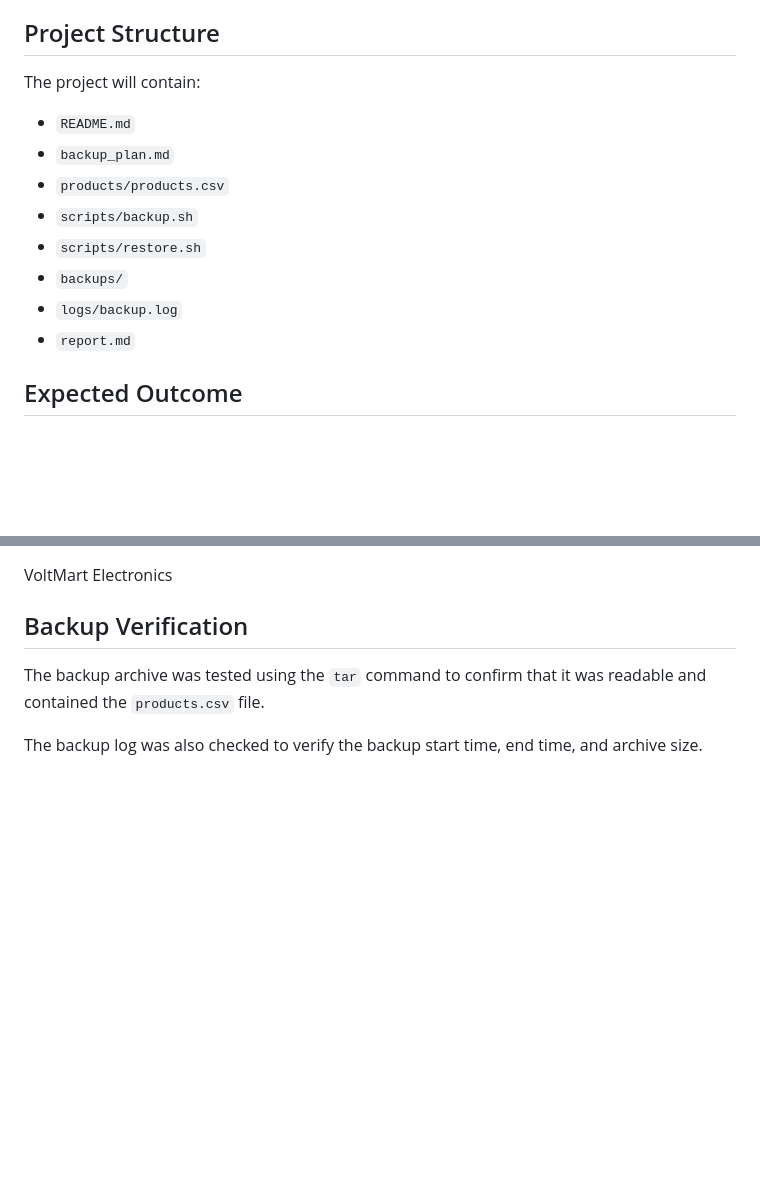
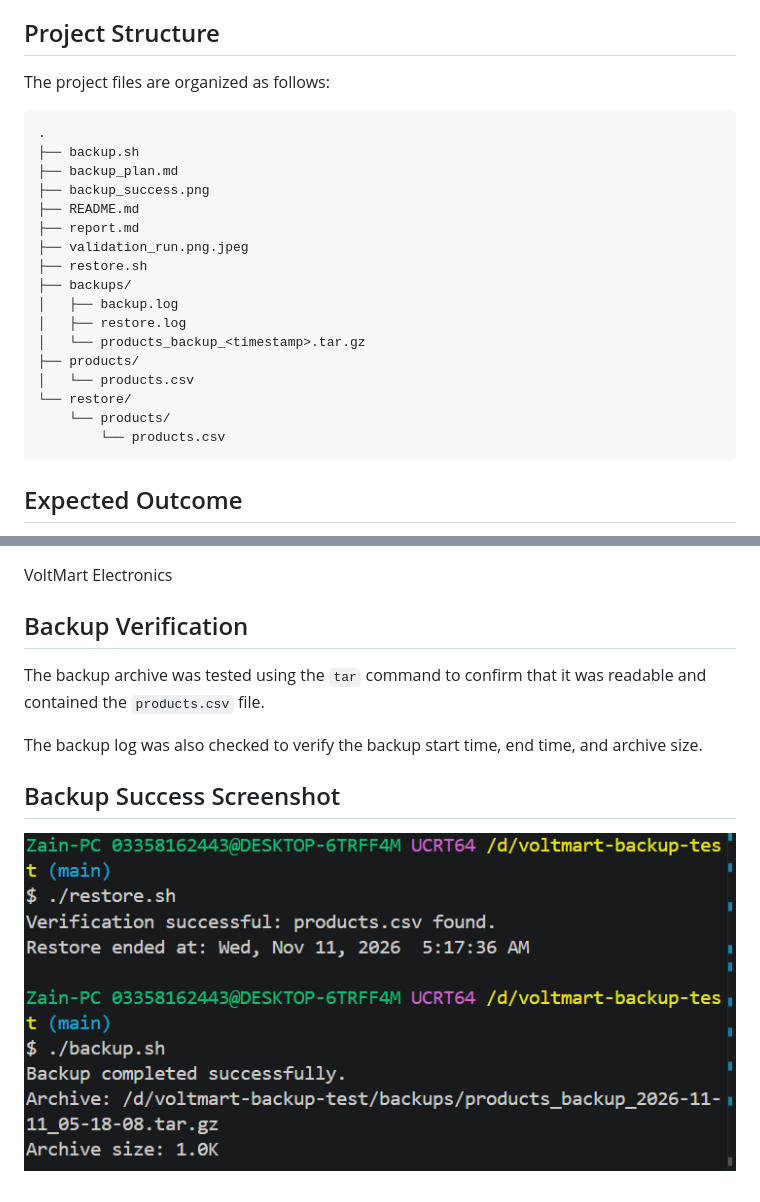
Before and after one commit to noorzaincs-star/voltmart-backup-test, a Markdown page: README.md, 2 parts joined by grey strips. Drawn GitHub-style; blank space fills up the shorter version.

Commit message:
Add actual backup and restore validation evidence

````diff
--- a/README.md
+++ b/README.md
@@ -26,16 +26,27 @@ VoltMart Electronics operates an online catalog of electronic parts and needs a
 
 ## Project Structure
 
-The project will contain:
+The project files are organized as follows:
 
-- `README.md`
-- `backup_plan.md`
-- `products/products.csv`
-- `scripts/backup.sh`
-- `scripts/restore.sh`
-- `backups/`
-- `logs/backup.log`
-- `report.md`
+```text
+.
+├── backup.sh
+├── backup_plan.md
+├── backup_success.png
+├── README.md
+├── report.md
+├── validation_run.png.jpeg
+├── restore.sh
+├── backups/
+│   ├── backup.log
+│   ├── restore.log
+│   └── products_backup_<timestamp>.tar.gz
+├── products/
+│   └── products.csv
+└── restore/
+    └── products/
+        └── products.csv
+```
 
 ## Expected Outcome
 
@@ -54,3 +65,7 @@ VoltMart Electronics
 The backup archive was tested using the `tar` command to confirm that it was readable and contained the `products.csv` file.
 
 The backup log was also checked to verify the backup start time, end time, and archive size.
+
+## Backup Success Screenshot
+
+![Backup Success](backup_success.png)
````
Also changed, not shown: report.md (+5 -5 lines), validation_run.png.jpeg (added).
